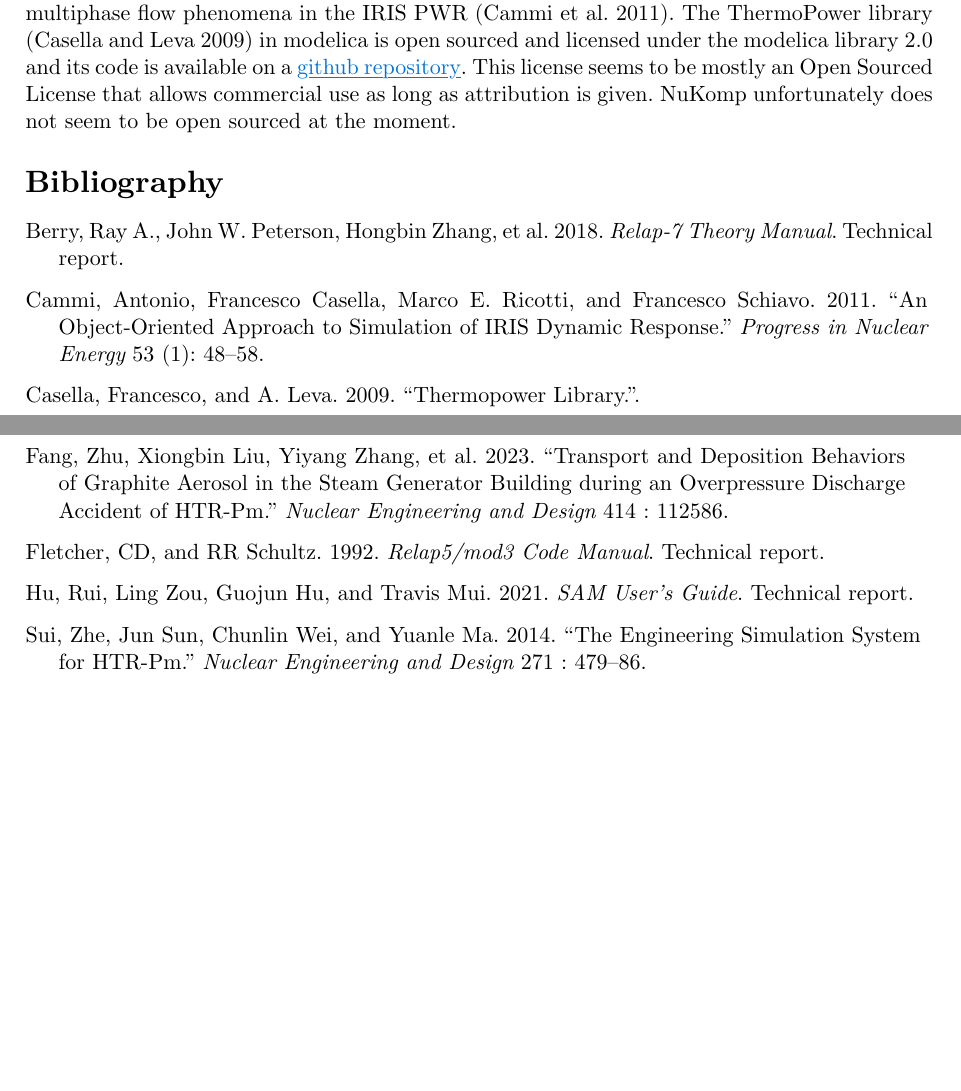
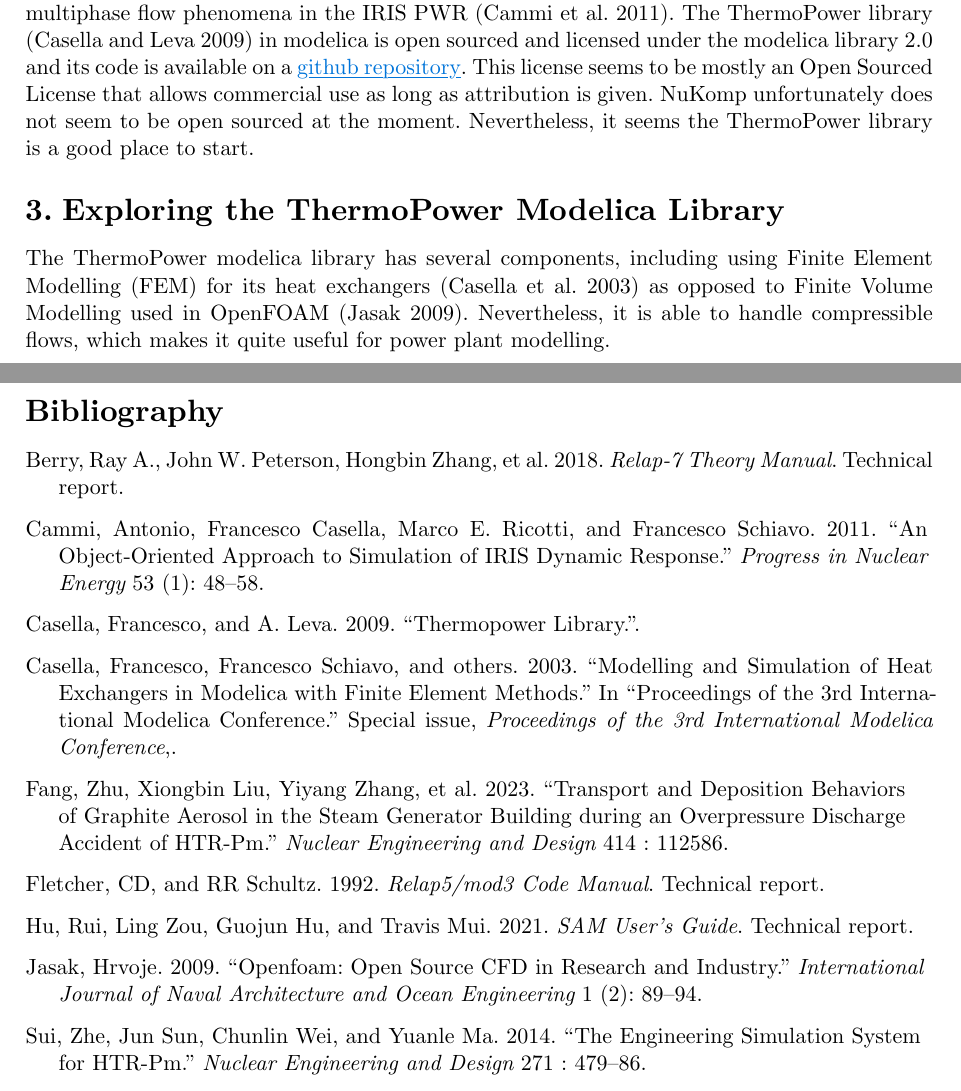
Before and after one commit to theodoreOnzGit/reactor-literature, a Typst document (htgr/system_theory/system_theory.typ, which reads htgr/main.bib): two parts of pages 1 and 2 of 2, joined at a grey line, cut so that both start at the same text, the shorter picture padded with empty space. Compiled offline with Typst 0.15.

Commit message:
started exploring thermopower modelica library

```diff
--- a/htgr/main.bib
+++ b/htgr/main.bib
@@ -228,3 +228,9 @@
   year={2006},
   publisher={Taylor \& Francis}
 }
+@inproceedings{casella2003modelling,
+  title={Modelling and simulation of heat exchangers in Modelica with finite element methods},
+  author={Casella, Francesco and Schiavo, Francesco and others},
+  booktitle={Proceedings of the 3rd International Modelica Conference},
+  year={2003}
+}
--- a/htgr/system_theory/system_theory.typ
+++ b/htgr/system_theory/system_theory.typ
@@ -64,8 +64,16 @@ a #link("https://github.com/casella/ThermoPower")[github repository]. This
 license seems to be mostly
 an Open Sourced License that allows commercial use as long as attribution
 is given. NuKomp unfortunately does not seem to be open sourced at the
-moment.
+moment. Nevertheless, it seems the ThermoPower library is a good place
+to start.
 
+= Exploring the ThermoPower Modelica Library
+
+The ThermoPower modelica library has several components, including using
+Finite Element Modelling (FEM) for its heat exchangers
+@casella2003modelling as opposed to Finite Volume Modelling used in
+OpenFOAM @jasak2009openfoam. Nevertheless, it is able to handle
+compressible flows, which makes it quite useful for power plant modelling.
 
 #bibliography("../main.bib",
 style: "chicago-author-date")
```
